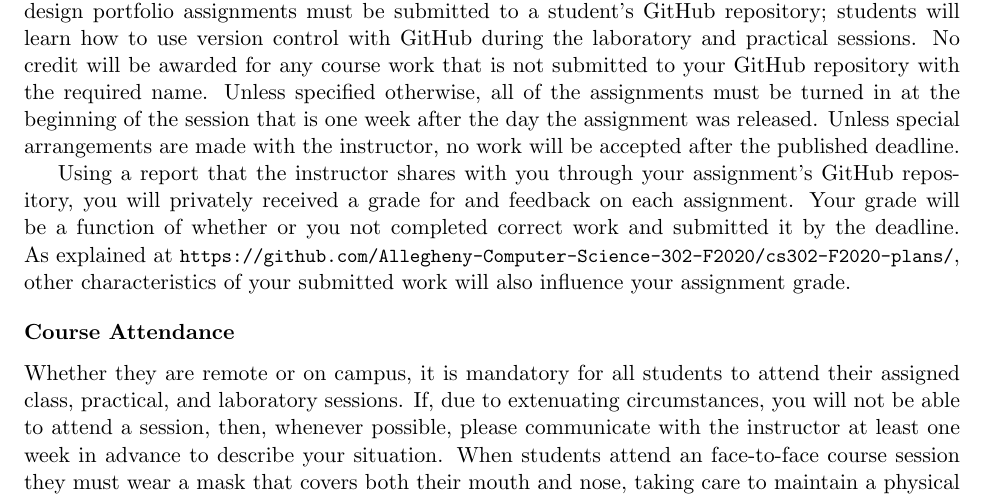
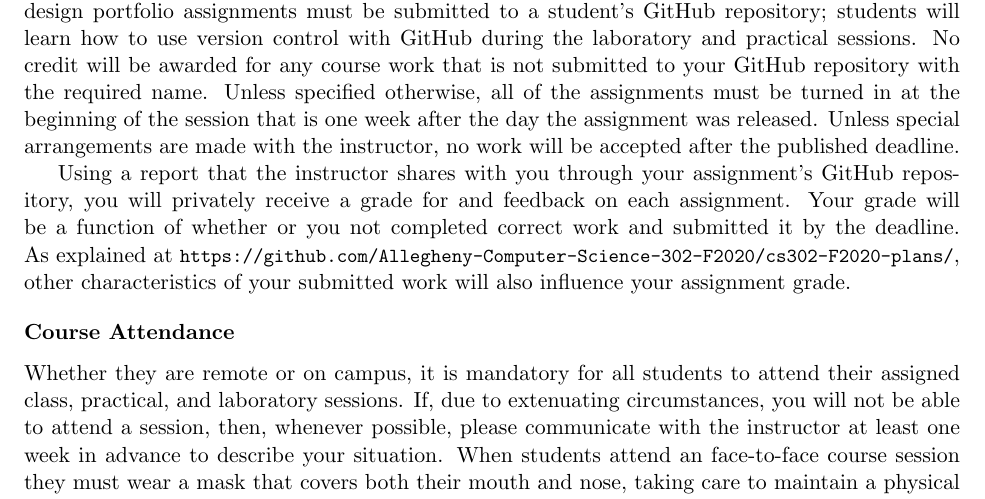
Before and after one commit to Allegheny-Computer-Science-302-F2020/cs302-F2020-syllabus, a LaTeX document (cs302F2020_syllabus.tex): part of page 4 of 5, cut so that both start at the same text. Compiled offline with pdfLaTeX.

Commit message:
Fix a writing mistake in the cs302F2020_syllabus.

```diff
--- a/cs302F2020_syllabus.tex
+++ b/cs302F2020_syllabus.tex
@@ -332,7 +332,7 @@ was released. Unless special arrangements are made with the instructor, no work
 will be accepted after the published deadline.
 
 Using a report that the instructor shares with you through your assignment's
-GitHub repository, you will privately received a grade for and feedback on each
+GitHub repository, you will privately receive a grade for and feedback on each
 assignment. Your grade will be a function of whether or you not completed
 correct work and submitted it by the deadline. As explained at
 \url{https://github.com/Allegheny-Computer-Science-302-F2020/cs302-F2020-plans/},
```
